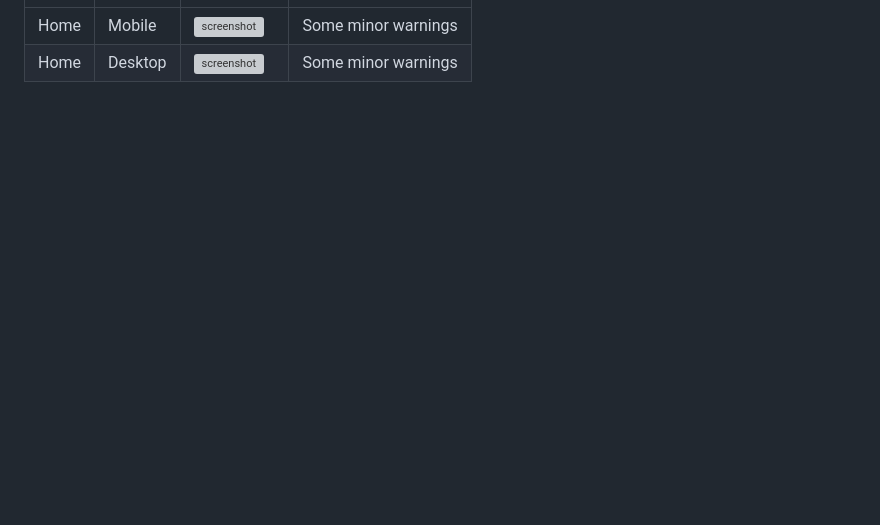
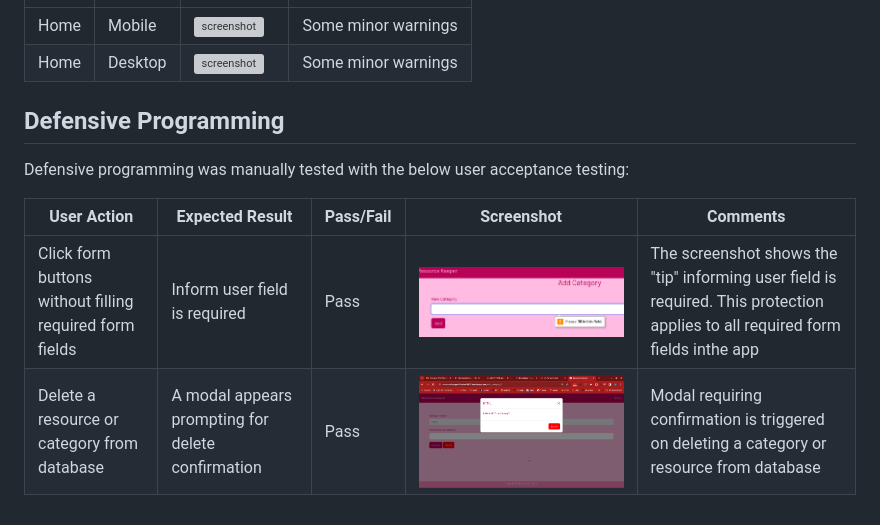
Before and after one commit to doctorandrewbrown/flask-resource-keeper, a Markdown page: TESTING.md, the part around the change printed below. GitHub-like rendering; pictures changed too: documentation/images/defence-delete-modal.png (added), documentation/images/defence-form-fields.png (added); blank space fills up the shorter version; grey boxes are pictures that could not be loaded.

```diff
--- a/TESTING.md
+++ b/TESTING.md
@@ -66,3 +63,12 @@ I've tested my deployed project using the Lighthouse Audit tool to check for any
 | --- | --- | --- | --- |
 | Home | Mobile | ![screenshot](documentation/images/testing-lighthouse-mobile.png) | Some minor warnings |
 | Home | Desktop | ![screenshot](documentation/images/testing-lighthouse-laptop.png) | Some minor warnings |
+
+## Defensive Programming
+
+Defensive programming was manually tested with the below user acceptance testing:
+
+| User Action | Expected Result | Pass/Fail | Screenshot |Comments|
+| --- | --- | --- | --- |---|
+| Click form buttons without filling required form fields | Inform user field is required | Pass | ![screenshot](documentation/images/defence-form-fields.png)|The screenshot shows the "tip" informing user field is required. This protection applies to all required form fields inthe app|
+| Delete a resource or category from database | A modal appears prompting for delete confirmation | Pass | ![screenshot](documentation/images/defence-delete-modal.png)|Modal requiring confirmation is triggered on deleting a category or resource from database|
```
Also changed, not shown: other parts of TESTING.md (+4 -7 lines), documentation/images/edit-resource-laptop.png (added), documentation/images/edit-resource-mobile.png (added), documentation/images/edit-resource-tablet.png (added).
